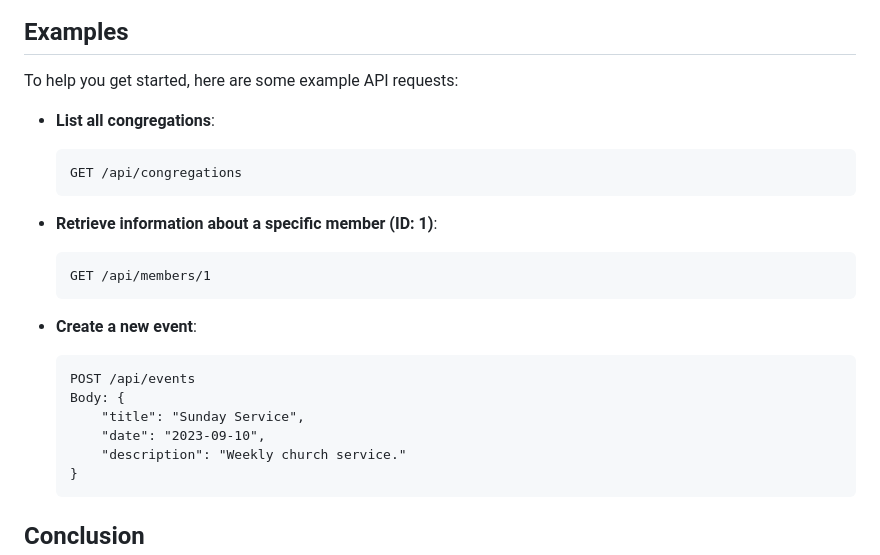
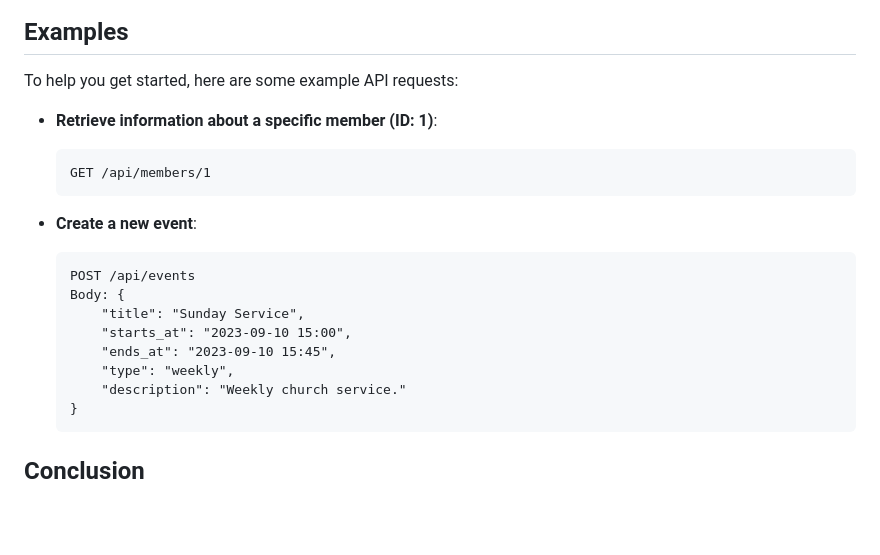
Before and after one commit to dayoesq/church, a Markdown page: README.md, the part around the change printed below. Rendered like a GitHub page; blank space fills up the shorter version.

````diff
--- a/README.md
+++ b/README.md
@@ -140,12 +140,6 @@ For endpoints that return multiple items (e.g., congregations, members), paginat
 
 To help you get started, here are some example API requests:
 
-- **List all congregations**:
-
-  ```
-  GET /api/congregations
-  ```
-
 - **Retrieve information about a specific member (ID: 1)**:
 
   ```
@@ -158,7 +152,9 @@ To help you get started, here are some example API requests:
   POST /api/events
   Body: {
       "title": "Sunday Service",
-      "date": "2023-09-10",
+      "starts_at": "2023-09-10 15:00",
+      "ends_at": "2023-09-10 15:45",
+      "type": "weekly",
       "description": "Weekly church service."
   }
   ```
````
Also changed, not shown: other parts of README.md (+17 -17 lines).
